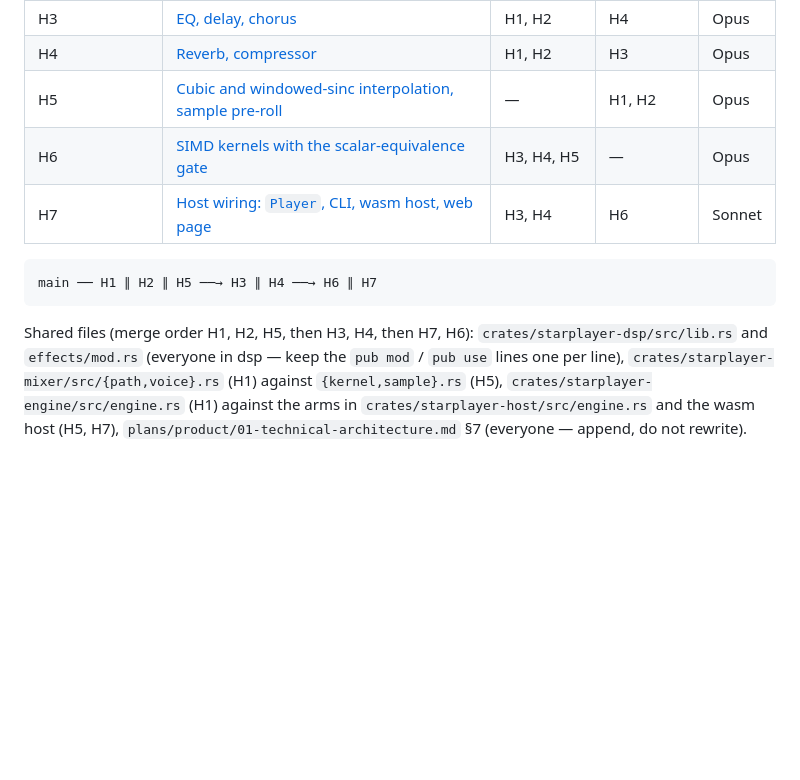
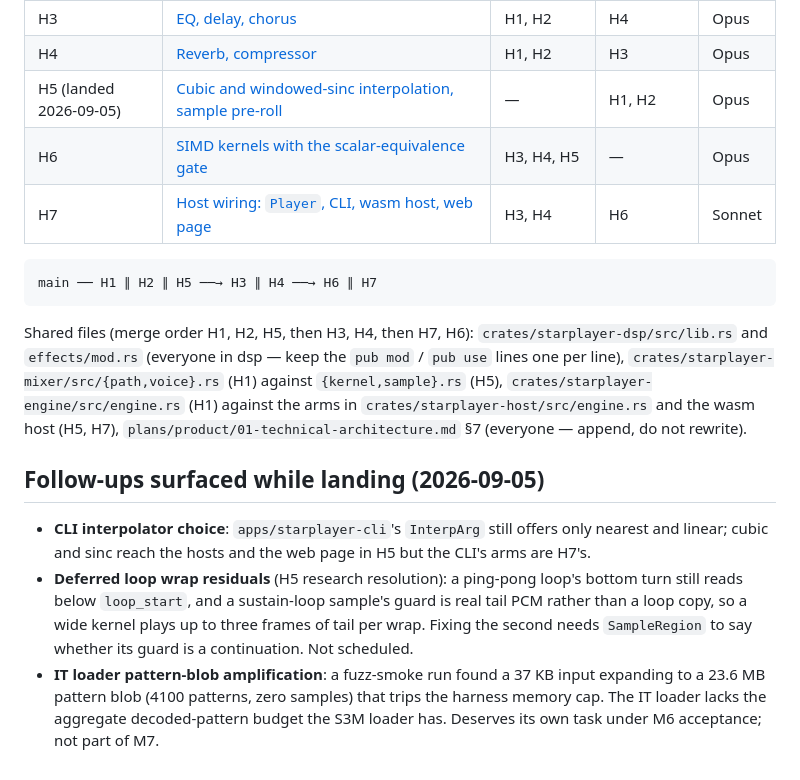
Before and after one commit to scottmcnab/starplayer, a Markdown page: plans/engine/M7-master-plan.md, the part around the change. GitHub-like rendering; blank space fills up the shorter version.

```diff
--- a/plans/engine/M7-master-plan.md
+++ b/plans/engine/M7-master-plan.md
@@ -94,7 +94,7 @@ without a branch; the linear kernel never reads it, so the linear goldens do not
 | H2 (landed 2026-09-05) | [DSP primitives: `DspSample`, tables, biquad, delay line, LFO](complete/M7-task-H2-dsp-primitives.md) | — | H1, H5 | Sonnet |
 | H3 | [EQ, delay, chorus](M7-task-H3-eq-delay-chorus.md) | H1, H2 | H4 | Opus |
 | H4 | [Reverb, compressor](M7-task-H4-reverb-and-compressor.md) | H1, H2 | H3 | Opus |
-| H5 | [Cubic and windowed-sinc interpolation, sample pre-roll](M7-task-H5-cubic-and-sinc-interpolation.md) | — | H1, H2 | Opus |
+| H5 (landed 2026-09-05) | [Cubic and windowed-sinc interpolation, sample pre-roll](complete/M7-task-H5-cubic-and-sinc-interpolation.md) | — | H1, H2 | Opus |
 | H6 | [SIMD kernels with the scalar-equivalence gate](M7-task-H6-simd-kernels.md) | H3, H4, H5 | — | Opus |
 | H7 | [Host wiring: `Player`, CLI, wasm host, web page](M7-task-H7-host-wiring.md) | H3, H4 | H6 | Sonnet |
 
@@ -108,3 +108,17 @@ Shared files (merge order H1, H2, H5, then H3, H4, then H7, H6):
 (H1) against `{kernel,sample}.rs` (H5), `crates/starplayer-engine/src/engine.rs` (H1)
 against the arms in `crates/starplayer-host/src/engine.rs` and the wasm host (H5, H7),
 `plans/product/01-technical-architecture.md` §7 (everyone — append, do not rewrite).
+
+## Follow-ups surfaced while landing (2026-09-05)
+
+- **CLI interpolator choice**: `apps/starplayer-cli`'s `InterpArg` still offers only nearest
+  and linear; cubic and sinc reach the hosts and the web page in H5 but the CLI's arms are
+  H7's.
+- **Deferred loop wrap residuals** (H5 research resolution): a ping-pong loop's bottom turn
+  still reads below `loop_start`, and a sustain-loop sample's guard is real tail PCM rather
+  than a loop copy, so a wide kernel plays up to three frames of tail per wrap. Fixing the
+  second needs `SampleRegion` to say whether its guard is a continuation. Not scheduled.
+- **IT loader pattern-blob amplification**: a fuzz-smoke run found a 37 KB input expanding to
+  a 23.6 MB pattern blob (4100 patterns, zero samples) that trips the harness memory cap. The
+  IT loader lacks the aggregate decoded-pattern budget the S3M loader has. Deserves its own
+  task under M6 acceptance; not part of M7.
```
Also changed, not shown: plans/README.md (+1 -1 lines), 2 other files.
